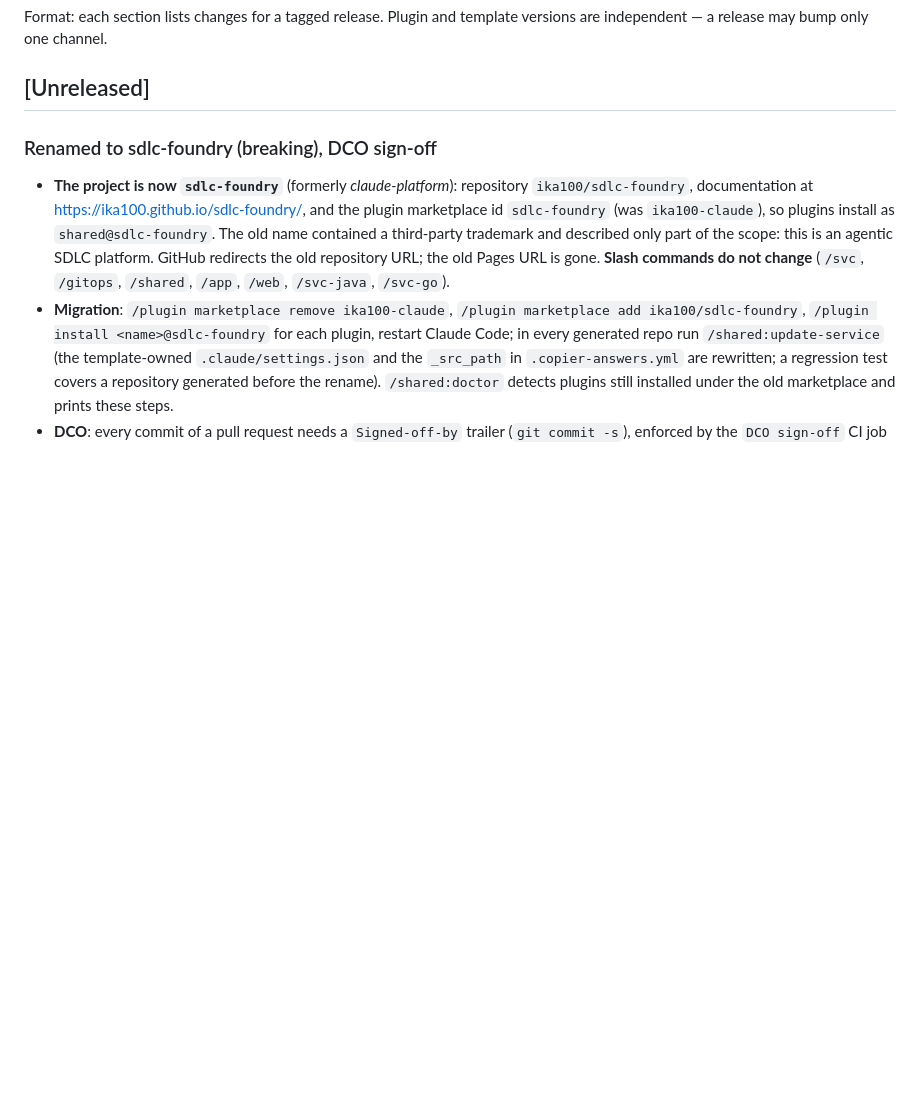
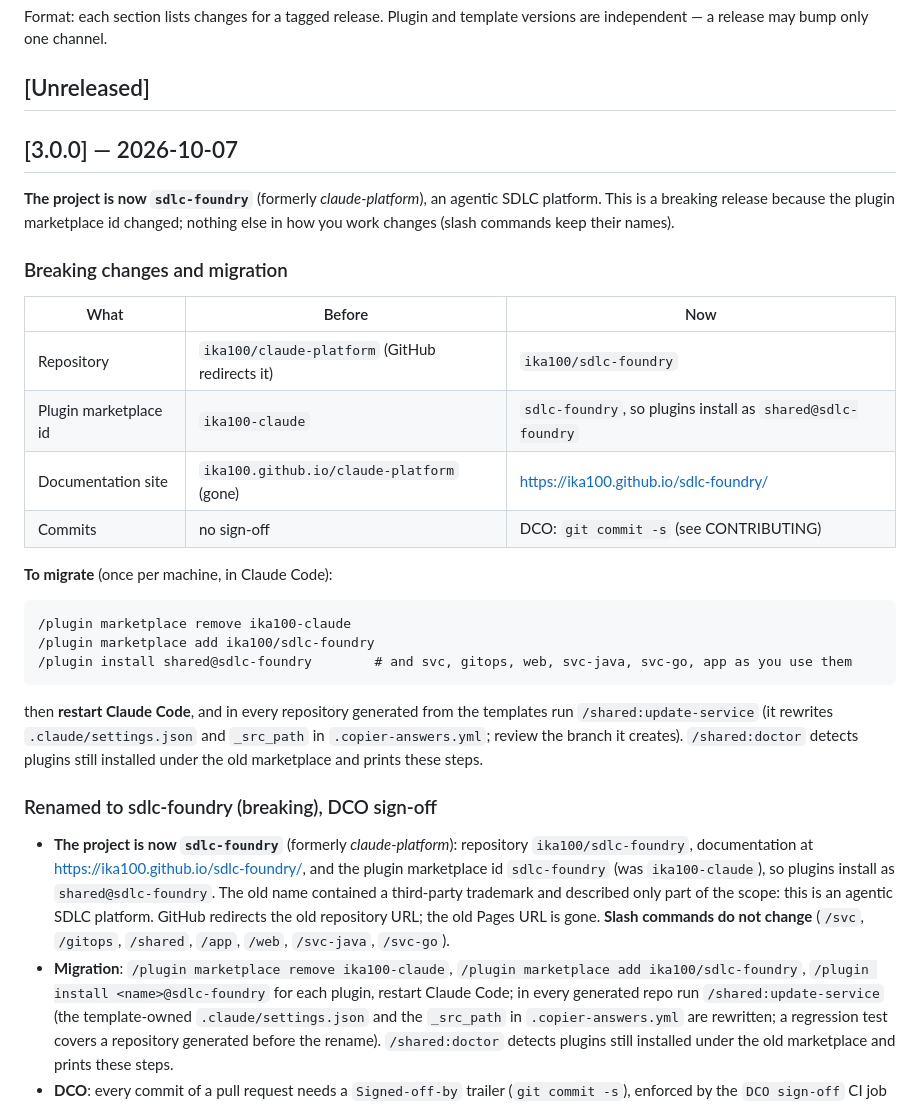
Before and after one commit to ika100/claude-platform, a Markdown page: docs/CHANGELOG.md, the part around the change. Rendered like a GitHub page; blank space fills up the shorter version.

Commit message:
chore(release): v3.0.0 (#50)
Cuts v3.0.0: the rename to sdlc-foundry (breaking: marketplace id) with
the migration steps at the top of the changelog entry, plus the DCO
sign-off. Plugin and marketplace versions already match.

After merge: tag v3.0.0 and publish the GitHub release.

🤖 Generated with [Claude Code](https://claude.com/claude-code)

Signed-off-by: Eike Hensler <eike.hensler@gmail.com>
Co-authored-by: Claude Sonnet 5.5 <noreply@anthropic.com>

````diff
--- a/docs/CHANGELOG.md
+++ b/docs/CHANGELOG.md
@@ -5,6 +5,29 @@ All notable changes to the `ika100/claude-platform` marketplace and templates.
 Format: each section lists changes for a tagged release. Plugin and template versions are independent — a release may bump only one channel.
 
 ## [Unreleased]
+
+## [3.0.0] — 2026-10-07
+
+**The project is now `sdlc-foundry`** (formerly *claude-platform*), an agentic SDLC platform. This is a breaking release because the plugin marketplace id changed; nothing else in how you work changes (slash commands keep their names).
+
+### Breaking changes and migration
+
+| What | Before | Now |
+|---|---|---|
+| Repository | `ika100/claude-platform` (GitHub redirects it) | `ika100/sdlc-foundry` |
+| Plugin marketplace id | `ika100-claude` | `sdlc-foundry`, so plugins install as `shared@sdlc-foundry` |
+| Documentation site | `ika100.github.io/claude-platform` (gone) | <https://ika100.github.io/sdlc-foundry/> |
+| Commits | no sign-off | DCO: `git commit -s` (see CONTRIBUTING) |
+
+**To migrate** (once per machine, in Claude Code):
+
+```text
+/plugin marketplace remove ika100-claude
+/plugin marketplace add ika100/sdlc-foundry
+/plugin install shared@sdlc-foundry        # and svc, gitops, web, svc-java, svc-go, app as you use them
+```
+
+then **restart Claude Code**, and in every repository generated from the templates run `/shared:update-service` (it rewrites `.claude/settings.json` and `_src_path` in `.copier-answers.yml`; review the branch it creates). `/shared:doctor` detects plugins still installed under the old marketplace and prints these steps.
 
 ### Renamed to sdlc-foundry (breaking), DCO sign-off
 
````
